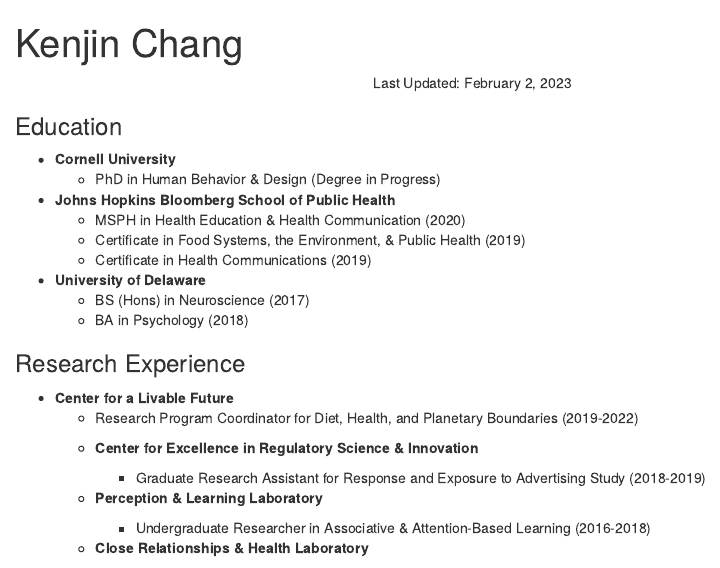
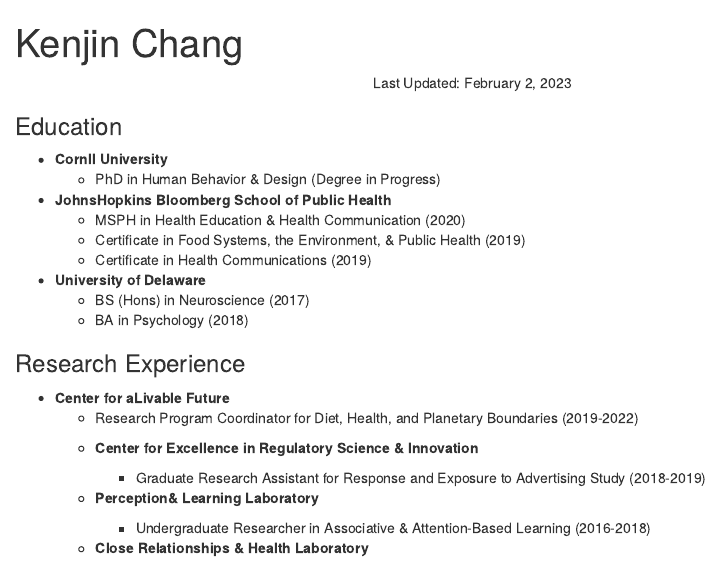
Before and after one commit to kenjinc/cv_kenjinchang, an R Markdown document (cv.Rmd): the page in a window 1100 px wide, from its top. The pictures show the output file cv.html that the author committed with the source, opened offline.

Commit message:
added typos

```diff
--- a/cv.Rmd
+++ b/cv.Rmd
@@ -11,9 +11,9 @@
 
 ### Education
 
-* **Cornell University**
+* **Cornll University**
   + PhD in Human Behavior & Design (Degree in Progress)
-* **Johns Hopkins Bloomberg School of Public Health**
+* **JohnsHopkins Bloomberg School of Public Health**
   + MSPH in Health Education & Health Communication (2020)
   + Certificate in Food Systems, the Environment, & Public Health (2019)
   + Certificate in Health Communications (2019)
@@ -23,13 +23,13 @@
 
 ### Research Experience
 
-* **Center for a Livable Future**
+* **Center for aLivable Future**
   + Research Program Coordinator for Diet, Health, and Planetary Boundaries (2019-2022)
 
   * **Center for Excellence in Regulatory Science & Innovation**
     + Graduate Research Assistant for Response and Exposure to Advertising Study (2018-2019)
 
-  * **Perception & Learning Laboratory**
+  * **Perception& Learning Laboratory**
     + Undergraduate Researcher in Associative & Attention-Based Learning (2016-2018)
 
   * **Close Relationships & Health Laboratory**
```
Also changed, not shown: cv.html.
